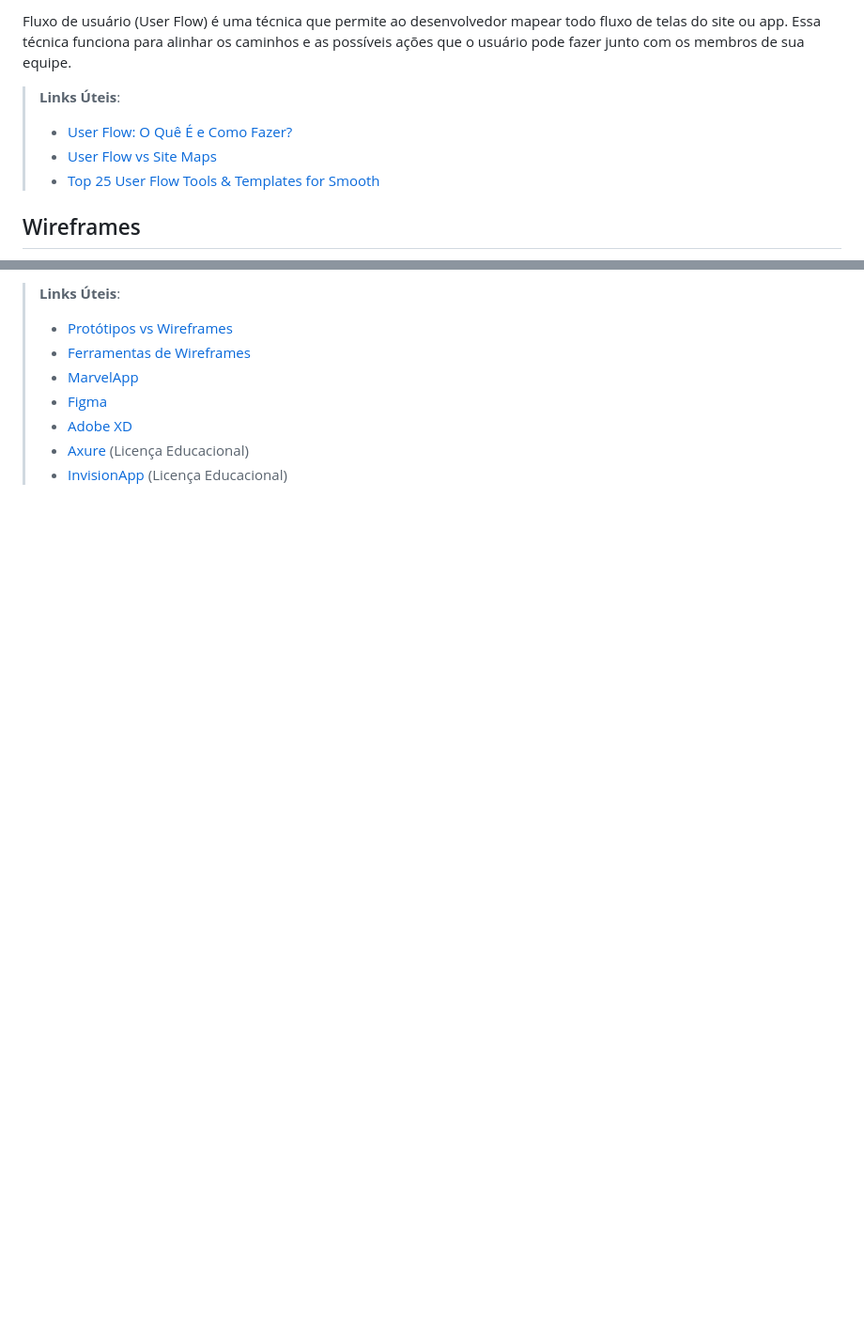
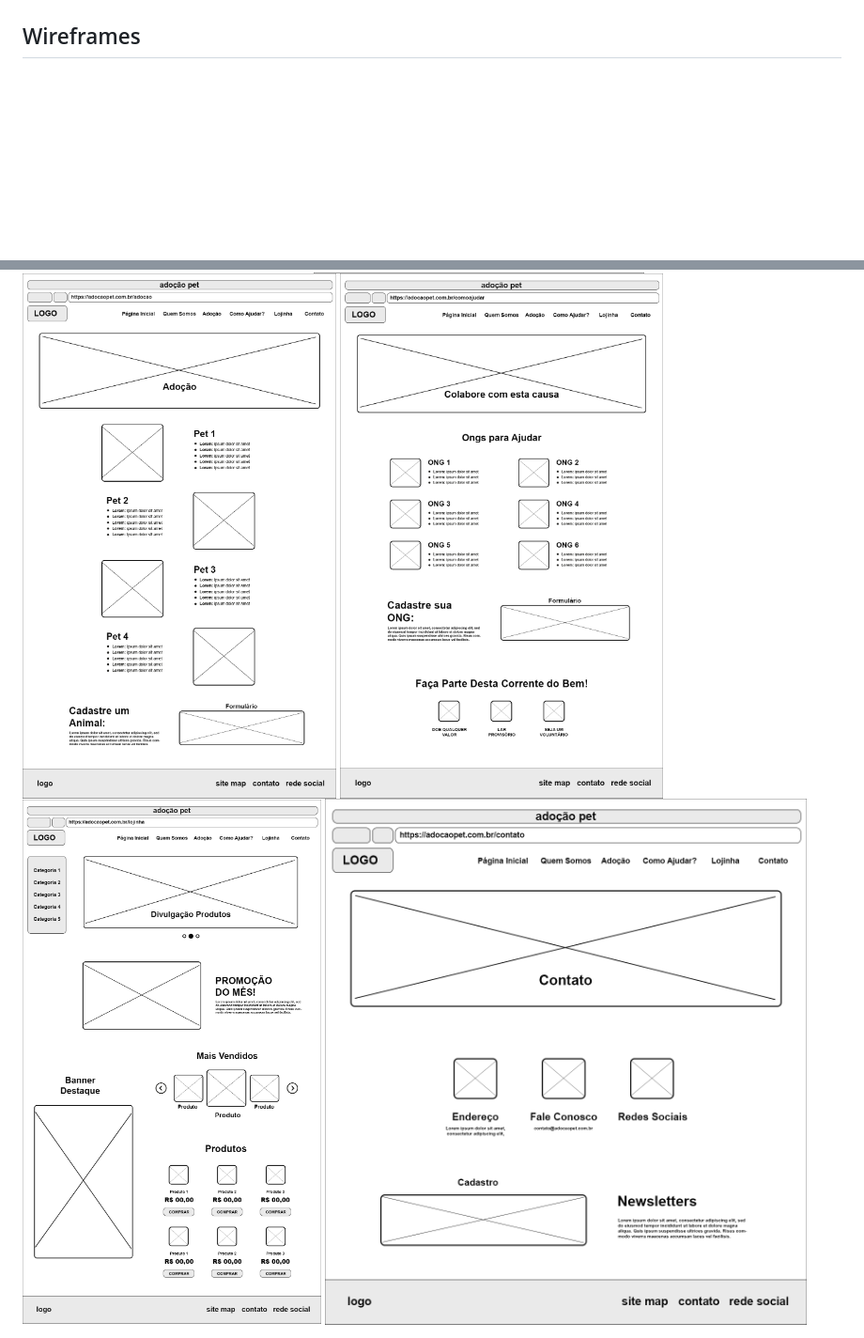
Before and after one commit to ICEI-PUC-Minas-PMV-ADS/pmv-ads-2021-1-e1-proj-web-t4-devscreative, a Markdown page: docs/4-Projeto de Interface.md, 2 parts joined by grey strips. Shown: that part at 94% size. Rendered like a GitHub page; pictures changed too: docs/img/wireframe-devscreative-adocao.png, docs/img/wireframe-devscreative-comoajudar.png, docs/img/wireframe-devscreative-contato.png; blank space fills up the shorter version.

Commit message:
Adicionando Projeto de Interface

```diff
--- a/docs/4-Projeto de Interface.md
+++ b/docs/4-Projeto de Interface.md
@@ -13,10 +13,5 @@ Visão geral da interação do usuário pelas telas do sistema e protótipo inte
 
-Fluxo de usuário (User Flow) é uma técnica que permite ao desenvolvedor mapear todo fluxo de telas do site ou app. Essa técnica funciona para alinhar os caminhos e as possíveis ações que o usuário pode fazer junto com os membros de sua equipe.
 
-> **Links Úteis**:
-> - [User Flow: O Quê É e Como Fazer?](https://medium.com/7bits/fluxo-de-usu%C3%A1rio-user-flow-o-que-%C3%A9-como-fazer-79d965872534)
-> - [User Flow vs Site Maps](http://designr.com.br/sitemap-e-user-flow-quais-as-diferencas-e-quando-usar-cada-um/)
-> - [Top 25 User Flow Tools & Templates for Smooth](https://www.mockplus.com/blog/post/user-flow-tools)
 
 
 ## Wireframes
@@ -27,9 +22,8 @@ São protótipos usados em design de interface para sugerir a estrutura de um si
 
-> **Links Úteis**:
-> - [Protótipos vs Wireframes](https://www.nngroup.com/videos/prototypes-vs-wireframes-ux-projects/)
-> - [Ferramentas de Wireframes](https://rockcontent.com/blog/wireframes/)
-> - [MarvelApp](https://marvelapp.com/developers/documentation/tutorials/)
-> - [Figma](https://www.figma.com/)
-> - [Adobe XD](https://www.adobe.com/br/products/xd.html#scroll)
-> - [Axure](https://www.axure.com/edu) (Licença Educacional)
-> - [InvisionApp](https://www.invisionapp.com/) (Licença Educacional)
+<img src="img/wireframe-devscreative-adocao.png" alt="Wireframe" style="zoom:45%;" />
+
+<img src="img/wireframe-devscreative-comoajudar.png" alt="Wireframe" style="zoom:45%;" />
+
+<img src="img/wireframe-devscreative-lojinha.png" alt="Wireframe" style="zoom:45%;" />
+
+<img src="img/wireframe-devscreative-contato.png" alt="Wireframe" style="zoom:45%;" />
```
Also changed, not shown: other parts of docs/4-Projeto de Interface.md (+3 -3 lines).
